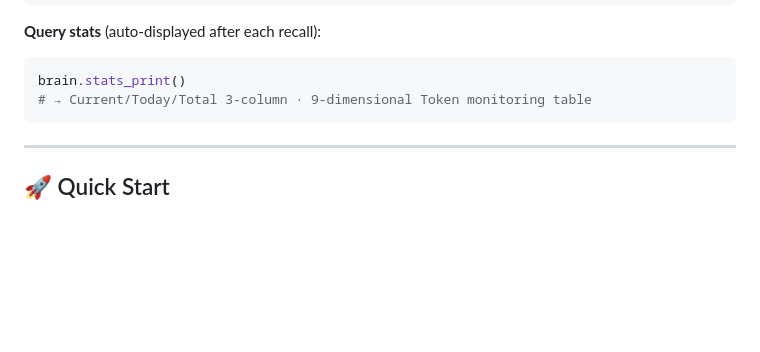
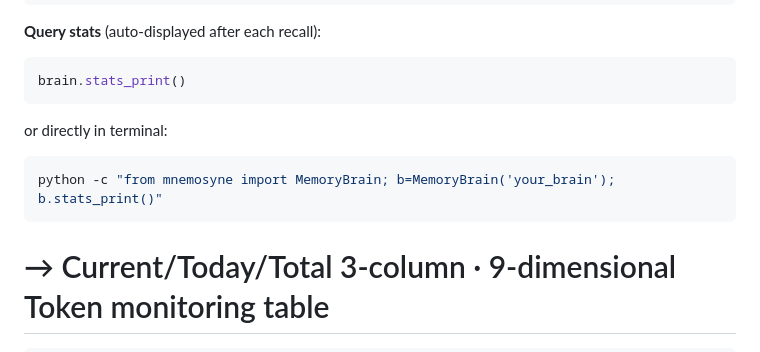
Before and after one commit to FrankHu-HK/mnemosyne, a Markdown page: README.md, the part around the change. Drawn GitHub-style; blank space fills up the shorter version.

Commit message:
README/SKILL: add shell command for stats query — prevent PowerShell confusion

````diff
--- a/README.md
+++ b/README.md
@@ -32,6 +32,11 @@ python -c "from mnemosyne import MemoryBrain; b=MemoryBrain('test'); b.ensure_in
 **Query stats** (auto-displayed after each recall):
 ```python
 brain.stats_print()
+```
+or directly in terminal:
+```bash
+python -c "from mnemosyne import MemoryBrain; b=MemoryBrain('your_brain'); b.stats_print()"
+```
 # → Current/Today/Total 3-column · 9-dimensional Token monitoring table
 ```
 
````
